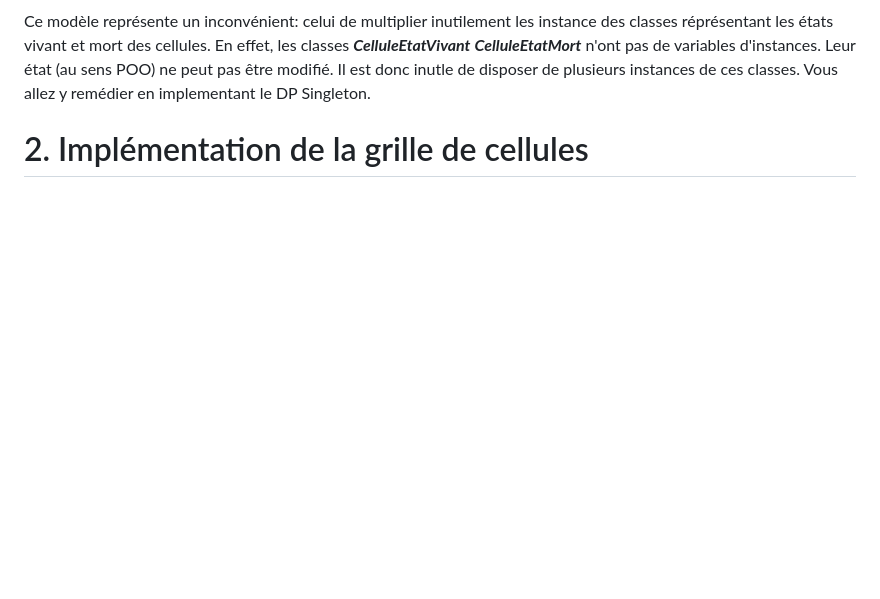
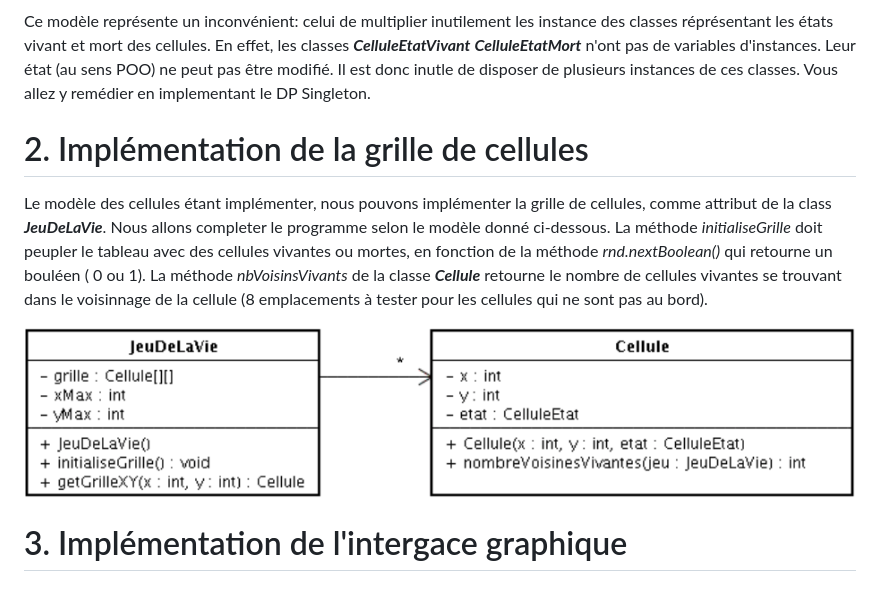
Before and after one commit to Lounol72/JeuDeLaVie, a Markdown page: README.md, the part around the change. Drawn GitHub-style; pictures changed too: docs/GrilleCellules.png (added); blank space fills up the shorter version.

Commit message:
Update : README.md added 2nd section & update of Cellule.java

```diff
--- a/README.md
+++ b/README.md
@@ -26,3 +26,9 @@ Premièrement nous allons implémentre la structure de données de Jeu de la Vie
 Ce modèle représente un inconvénient: celui de multiplier inutilement les instance des classes réprésentant les états vivant et mort des cellules. En effet, les classes ***CelluleEtatVivant***  ***CelluleEtatMort*** n'ont pas de variables d'instances. Leur état (au sens POO) ne peut pas être modifié. Il est donc inutle de disposer de plusieurs instances de ces classes. Vous allez y remédier en implementant le DP Singleton.
 
 # 2. Implémentation de la grille de cellules
+
+Le modèle des cellules étant implémenter, nous pouvons implémenter la grille de cellules, comme attribut de la class ***JeuDeLaVie***. Nous allons completer le programme selon le modèle donné ci-dessous. La méthode _initialiseGrille_ doit peupler le tableau avec des cellules vivantes ou mortes, en fonction de la méthode _rnd.nextBoolean()_ qui retourne un bouléen ( 0 ou 1). La méthode _nbVoisinsVivants_ de la classe ***Cellule*** retourne le nombre de cellules vivantes se trouvant dans le voisinnage de la cellule (8 emplacements à tester pour les cellules qui ne sont pas au bord).
+
+![GrilleCellules Diagramme](docs/GrilleCellules.png "GrilleCellules")
+
+# 3. Implémentation de l'intergace graphique
```
Also changed, not shown: 5 other files.
